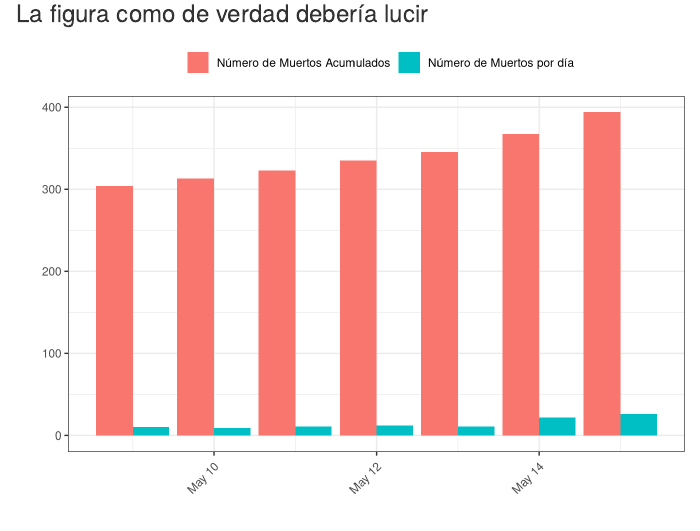
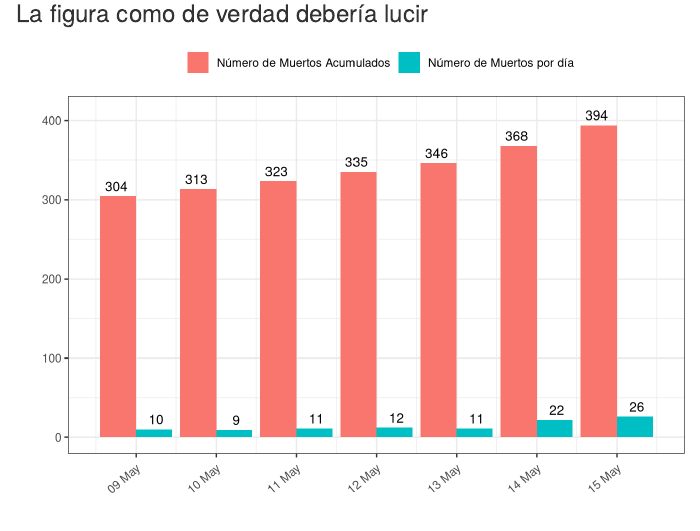
Before and after one commit to NavarroMauro/fatalidad_covid19_chilevision, an R Markdown document (fatalidad_covid19_chilevision.Rmd): the page in a window 1100 px wide, from 980 px down. Rendered offline with R 4.5, knitr and Pandoc, with nearby package versions; some code elsewhere in the file could not run offline; menus at the side of the page are left out.

Commit message:
Final Plot

````diff
--- a/fatalidad_covid19_chilevision.Rmd
+++ b/fatalidad_covid19_chilevision.Rmd
@@ -56,10 +56,18 @@ htmltools::img(src = knitr::image_uri(f = "INPUT_Files/original_image_chilevisio
 ```{r echo=FALSE}
 ggplot(Data_Fatalidad, aes(x = Date, y = Numbers)) +
   geom_bar(stat = "identity", position = "dodge", aes(fill = Category)) +
+  geom_text(
+    aes(x = Date, y = Numbers, label = Numbers, group = Category),
+    position = position_dodge(width = 1),
+    vjust = -0.5, size = 3.5
+  ) +
+  scale_x_date(breaks = seq(ymd('2020-05-09'),ymd('2020-05-15'), by = '1 day'),
+               date_labels = "%d %B") +
   theme_bw() +
+  lims(y = c(0, 410)) +
   labs(x = "", y = "", fill = "") +
   theme(strip.text.x = element_text(size = 10, colour = "black", angle = 90),
         strip.text.y = element_text(size = 12, colour = "black", angle = 0),
-        axis.text.x = element_text(angle = 45, hjust = 1, vjust = 0.9),
-        legend.position="top")
+        axis.text.x = element_text(angle = 40, hjust = 1, vjust = 0.9),
+        legend.position = "top")
 ```
````
